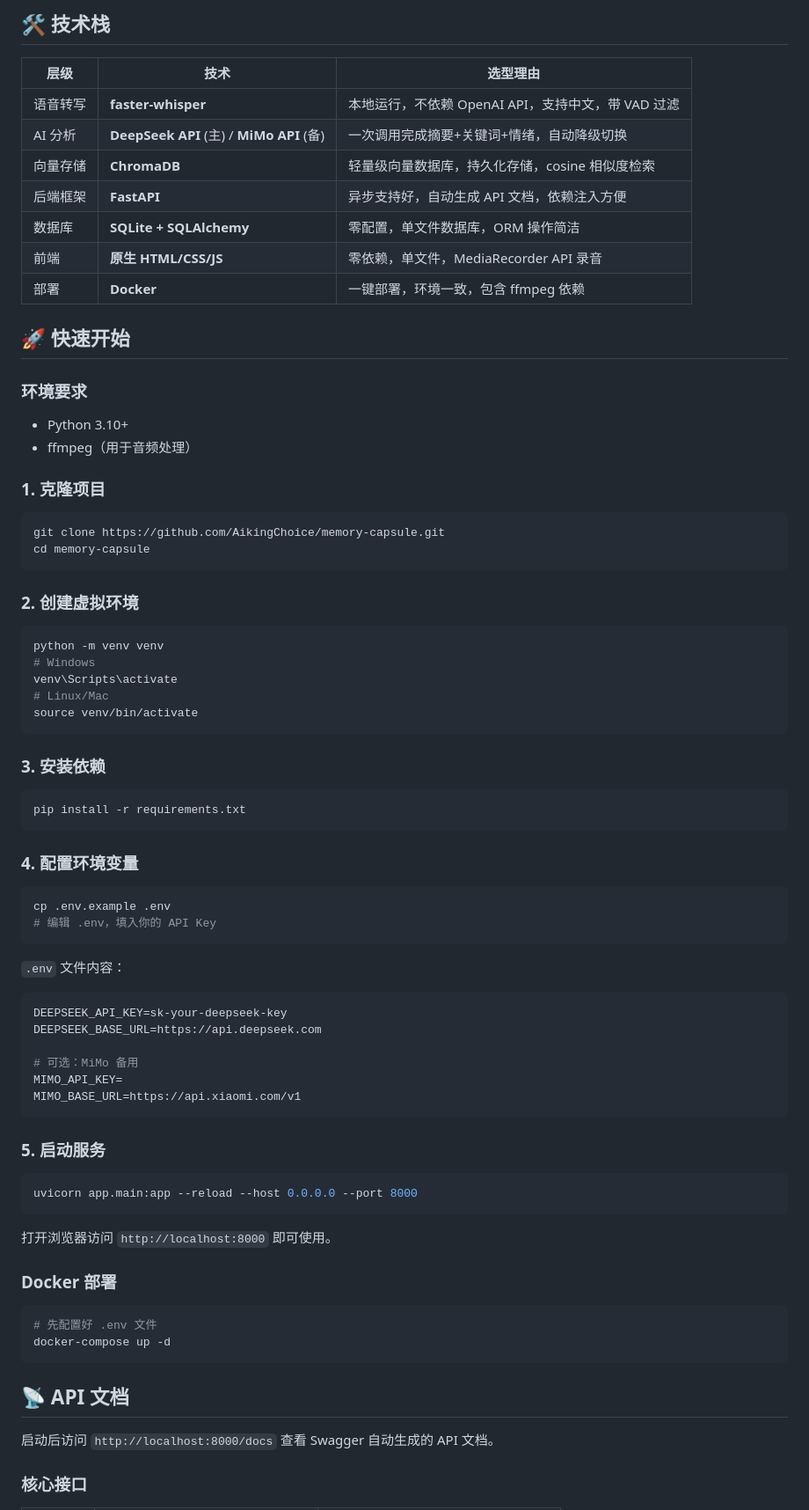
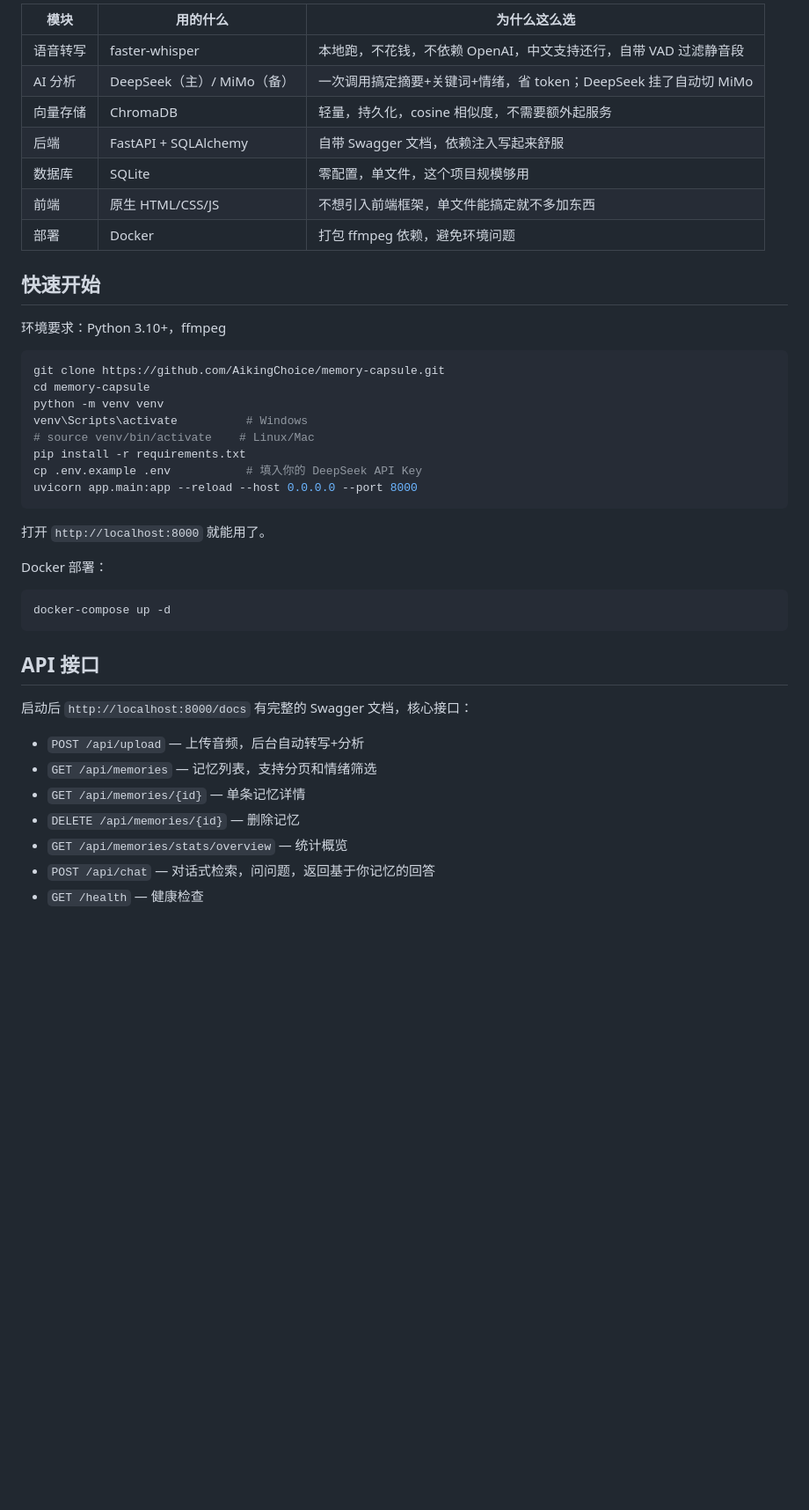
Before and after one commit to AikingChoice/memory-capsule, a Markdown page: README.md, the part around one of its changes. Shown at 88% size. GitHub-like rendering; blank space fills up the shorter version.

Commit message:
docs: 精简 README，补充开发踩坑记录

````diff
--- a/README.md
+++ b/README.md
@@ -29,82 +16,45 @@ graph LR
 
-## 🛠️ 技术栈
+| 模块 | 用的什么 | 为什么这么选 |
+|------|---------|-------------|
+| 语音转写 | faster-whisper | 本地跑，不花钱，不依赖 OpenAI，中文支持还行，自带 VAD 过滤静音段 |
+| AI 分析 | DeepSeek（主）/ MiMo（备） | 一次调用搞定摘要+关键词+情绪，省 token；DeepSeek 挂了自动切 MiMo |
+| 向量存储 | ChromaDB | 轻量，持久化，cosine 相似度，不需要额外起服务 |
+| 后端 | FastAPI + SQLAlchemy | 自带 Swagger 文档，依赖注入写起来舒服 |
+| 数据库 | SQLite | 零配置，单文件，这个项目规模够用 |
+| 前端 | 原生 HTML/CSS/JS | 不想引入前端框架，单文件能搞定就不多加东西 |
+| 部署 | Docker | 打包 ffmpeg 依赖，避免环境问题 |
 
-| 层级 | 技术 | 选型理由 |
-|------|------|---------|
-| 语音转写 | **faster-whisper** | 本地运行，不依赖 OpenAI API，支持中文，带 VAD 过滤 |
-| AI 分析 | **DeepSeek API** (主) / **MiMo API** (备) | 一次调用完成摘要+关键词+情绪，自动降级切换 |
-| 向量存储 | **ChromaDB** | 轻量级向量数据库，持久化存储，cosine 相似度检索 |
-| 后端框架 | **FastAPI** | 异步支持好，自动生成 API 文档，依赖注入方便 |
-| 数据库 | **SQLite + SQLAlchemy** | 零配置，单文件数据库，ORM 操作简洁 |
-| 前端 | **原生 HTML/CSS/JS** | 零依赖，单文件，MediaRecorder API 录音 |
-| 部署 | **Docker** | 一键部署，环境一致，包含 ffmpeg 依赖 |
+## 快速开始
 
-## 🚀 快速开始
-
-### 环境要求
-
-- Python 3.10+
-- ffmpeg（用于音频处理）
-
-### 1. 克隆项目
+环境要求：Python 3.10+，ffmpeg
 
 ```bash
 git clone https://github.com/AikingChoice/memory-capsule.git
 cd memory-capsule
-```
-
-### 2. 创建虚拟环境
-
-```bash
 python -m venv venv
-# Windows
-venv\Scripts\activate
-# Linux/Mac
-source venv/bin/activate
-```
-
-### 3. 安装依赖
-
-```bash
+venv\Scripts\activate          # Windows
+# source venv/bin/activate    # Linux/Mac
 pip install -r requirements.txt
-```
-
-### 4. 配置环境变量
-
-```bash
-cp .env.example .env
-# 编辑 .env，填入你的 API Key
-```
-
-`.env` 文件内容：
-
-```env
-DEEPSEEK_API_KEY=sk-your-deepseek-key
-DEEPSEEK_BASE_URL=https://api.deepseek.com
-
-# 可选：MiMo 备用
-MIMO_API_KEY=
-MIMO_BASE_URL=https://api.xiaomi.com/v1
-```
-
-### 5. 启动服务
-
-```bash
+cp .env.example .env           # 填入你的 DeepSeek API Key
 uvicorn app.main:app --reload --host 0.0.0.0 --port 8000
 ```
 
-打开浏览器访问 `http://localhost:8000` 即可使用。
+打开 `http://localhost:8000` 就能用了。
 
-### Docker 部署
-
+Docker 部署：
 ```bash
-# 先配置好 .env 文件
 docker-compose up -d
 ```
 
-## 📡 API 文档
+## API 接口
 
-启动后访问 `http://localhost:8000/docs` 查看 Swagger 自动生成的 API 文档。
+启动后 `http://localhost:8000/docs` 有完整的 Swagger 文档，核心接口：
 
-### 核心接口
+- `POST /api/upload` — 上传音频，后台自动转写+分析
+- `GET /api/memories` — 记忆列表，支持分页和情绪筛选
+- `GET /api/memories/{id}` — 单条记忆详情
+- `DELETE /api/memories/{id}` — 删除记忆
+- `GET /api/memories/stats/overview` — 统计概览
+- `POST /api/chat` — 对话式检索，问问题，返回基于你记忆的回答
+- `GET /health` — 健康检查
 
````
Also changed, not shown: other parts of README.md (+52 -135 lines).
